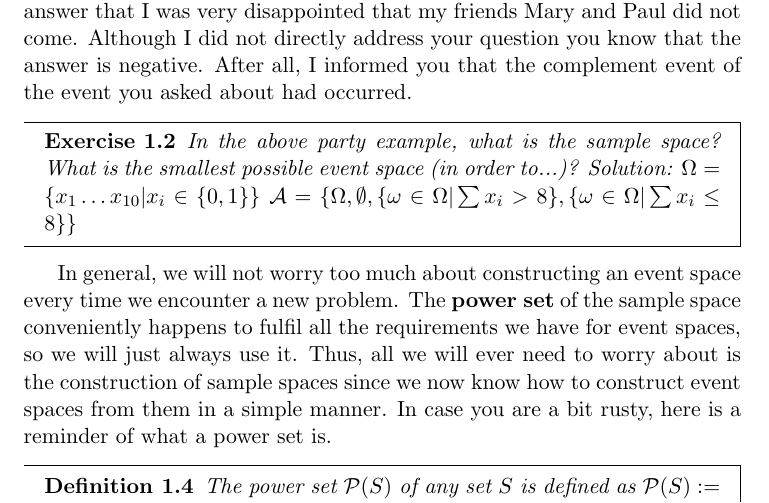
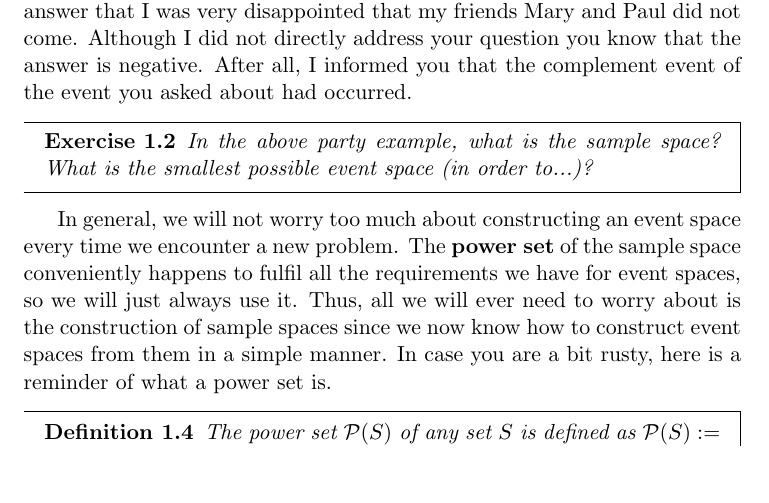
Before and after one commit to BasicProbability/LectureNotes, a LaTeX document (chapter1/chapter1.tex): part of page 4 of 9, cut so that both start at the same text, the shorter picture padded with empty space. Compiled offline with pdfLaTeX.

Commit message:
commented out solution again

```diff
--- a/chapter1/chapter1.tex
+++ b/chapter1/chapter1.tex
@@ -140,9 +140,9 @@ all, I informed you that the complement event of the event you asked about had o
 
 \begin{Exercise}
 In the above party example, what is the sample space? What is the smallest possible event space (in order to...)?
-Solution: $ \Omega = \{x_{1} \ldots x_{10} | x_{i} \in \{0,1\}\} $
-$ \mathcal{A} = \{\Omega, \emptyset, \{\omega \in \Omega | \sum x_{i} > 8\},
-\{\omega \in \Omega | \sum x_{i} \leq 8\}\} $
+% Solution: $ \Omega = \{x_{1} \ldots x_{10} | x_{i} \in \{0,1\}\} $
+% $ \mathcal{A} = \{\Omega, \emptyset, \{\omega \in \Omega | \sum x_{i} > 8\},
+% \{\omega \in \Omega | \sum x_{i} \leq 8\}\} $
 \end{Exercise}
 
 In general, we will not worry too much about constructing an event space every time we encounter a new
```
Also changed, not shown: chapter1/chapter1.tex (1 more changed lines).
